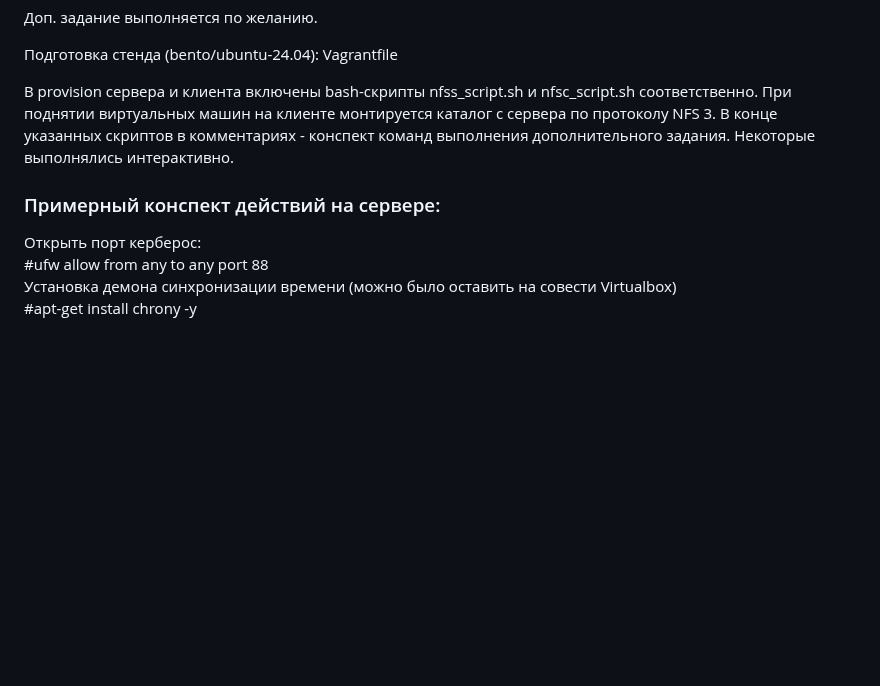
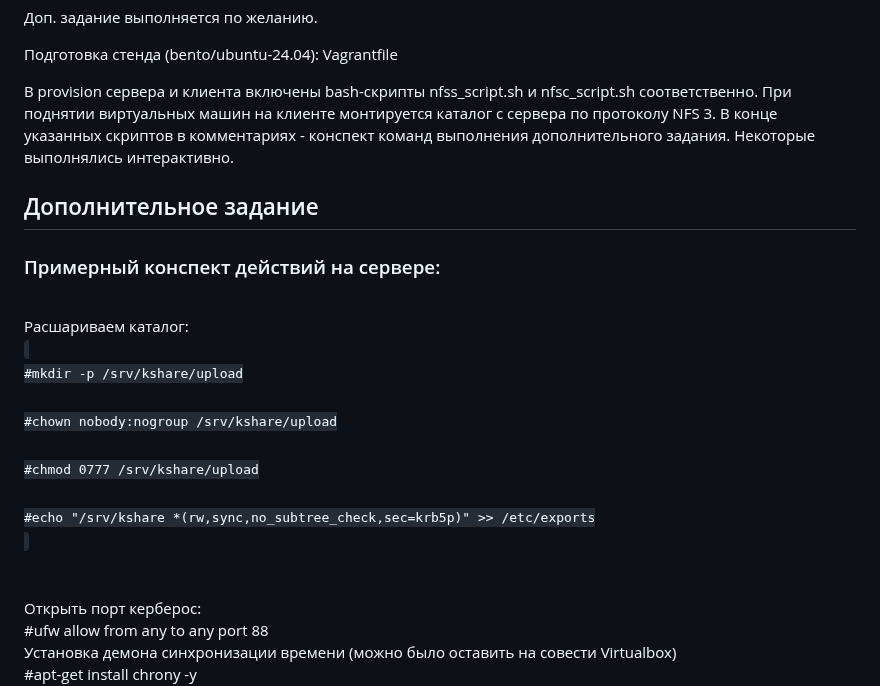
Before and after one commit to Pterodaktel/Linux2024, a Markdown page: NFS/Readme.md, the part around the change. GitHub-like rendering; blank space fills up the shorter version.

```diff
--- a/NFS/Readme.md
+++ b/NFS/Readme.md
@@ -17,8 +17,18 @@
   Некоторые выполнялись интерактивно.
 </p>
 
+<h2>Дополнительное задание</h2>
+
 <h3>Примерный конспект действий на сервере:</h3>
-
+<br>
+Расшариваем каталог:<br>
+<code>
+#mkdir -p /srv/kshare/upload<br>
+#chown nobody:nogroup /srv/kshare/upload<br>
+#chmod 0777 /srv/kshare/upload<br>
+#echo "/srv/kshare *(rw,sync,no_subtree_check,sec=krb5p)" >> /etc/exports<br>
+</code><br>
+<br>
 Открыть порт керберос:<br>
 #ufw allow from any to any port 88<br>
 Установка демона синхронизации времени (можно было оставить на совести Virtualbox)<br>
```
